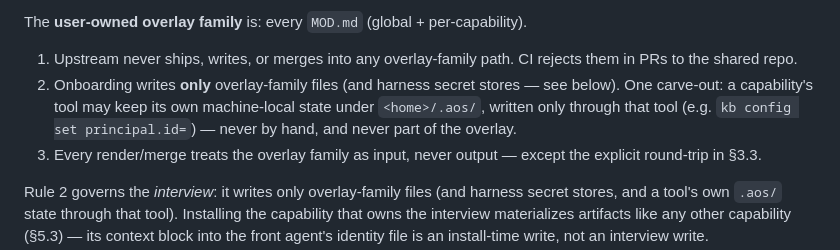
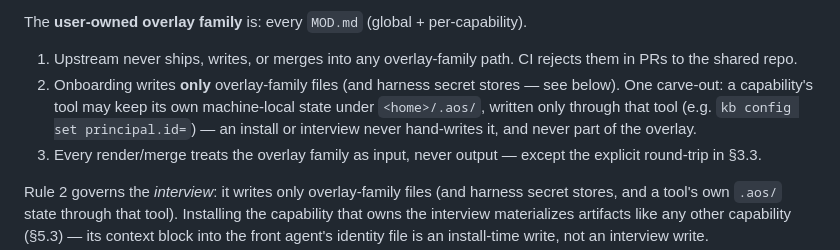
Before and after one commit to AlmogBaku/aos, a Markdown page: ARCHITECTURE.md, the part around the change. Rendered like a GitHub page.

Commit message:
spec: an install or interview never hand-writes a tool's .aos/ state
The carve-out said `.aos/` state is written only through the tool, never by
hand; kb's onboarding leaves a second, scoped identity to the user's own edit.
Narrow the rule to what it guards: agents never hand-write it.

Co-Authored-By: Claude Opus 5.5 <noreply@anthropic.com>
Signed-off-by: Almog Baku <almog.baku@gmail.com>

```diff
--- a/ARCHITECTURE.md
+++ b/ARCHITECTURE.md
@@ -312,7 +312,7 @@ Never schedule over kids pickup (17:30). Prefer batching calls on Tue/Thu.
 The **user-owned overlay family** is: every `MOD.md` (global + per-capability).
 
 1. Upstream never ships, writes, or merges into any overlay-family path. CI rejects them in PRs to the shared repo.
-2. Onboarding writes **only** overlay-family files (and harness secret stores — see below). One carve-out: a capability's tool may keep its own machine-local state under `<home>/.aos/`, written only through that tool (e.g. `kb config set principal.id=`) — never by hand, and never part of the overlay.
+2. Onboarding writes **only** overlay-family files (and harness secret stores — see below). One carve-out: a capability's tool may keep its own machine-local state under `<home>/.aos/`, written only through that tool (e.g. `kb config set principal.id=`) — an install or interview never hand-writes it, and never part of the overlay.
 3. Every render/merge treats the overlay family as input, never output — except the explicit round-trip in §3.3.
 
 Rule 2 governs the *interview*: it writes only overlay-family files (and harness secret stores, and a tool's own `.aos/` state through that tool). Installing the capability that owns the interview materializes artifacts like any other capability (§5.3) — its context block into the front agent's identity file is an install-time write, not an interview write.
```
